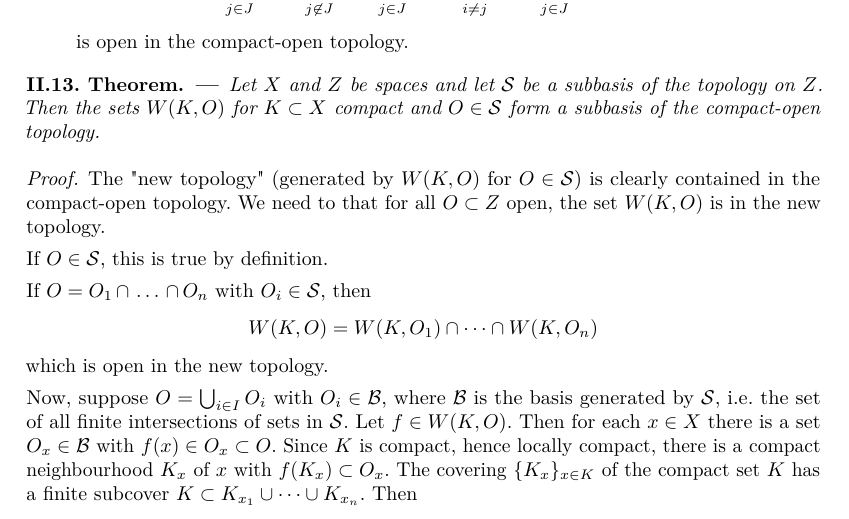
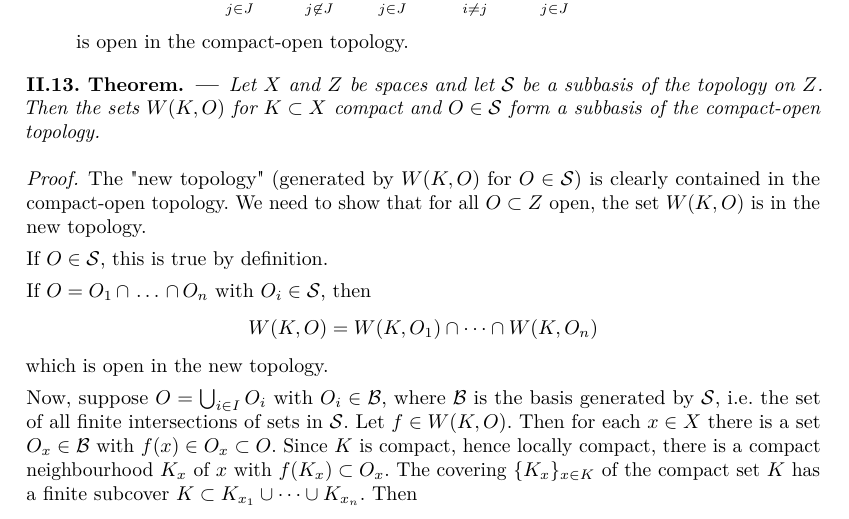
Before and after one commit to michelelorenzi/AT1, a LaTeX thesis (AT1.tex, which reads Chapters/AT1-Lecture10.tex): part of page 38 of 43, cut so that both start at the same text. Compiled offline with pdfLaTeX.

Commit message:
Update AT1-Lecture10.tex

```diff
--- a/Chapters/AT1-Lecture10.tex
+++ b/Chapters/AT1-Lecture10.tex
@@ -26,7 +26,7 @@ Let $X$ and $Z$ be spaces and let $\S$ be a subbasis of the topology on $Z$. The
 \end{theorem}
 
 \begin{proof}
-The "new topology" (generated by $W(K,O)$ for $O\in\S$) is clearly contained in the compact-open topology. We need to that for all $O\subset Z$ open, the set $W(K,O)$ is in the new topology.
+The "new topology" (generated by $W(K,O)$ for $O\in\S$) is clearly contained in the compact-open topology. We need to show that for all $O\subset Z$ open, the set $W(K,O)$ is in the new topology.
 
 If $O\in\S$, this is true by definition.
 
```
